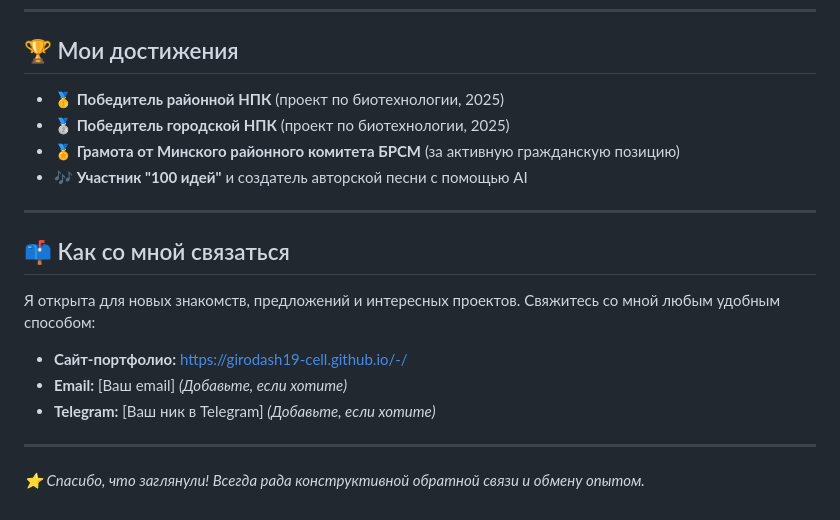
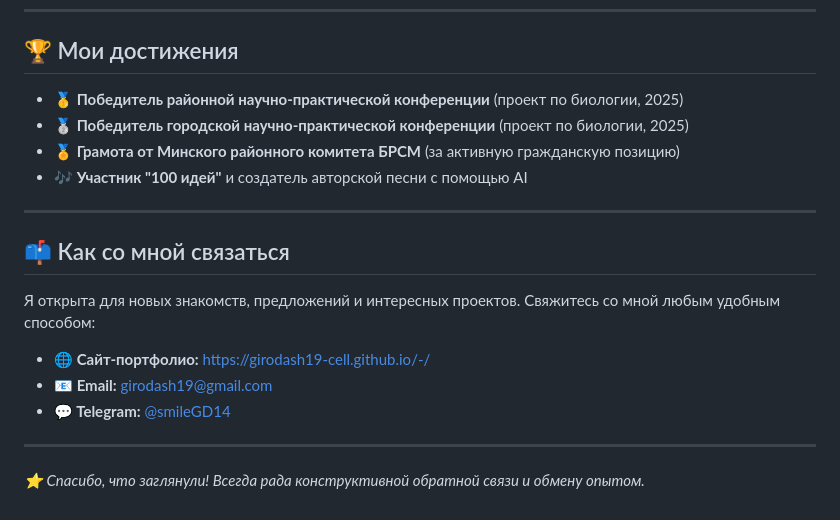
Before and after one commit to girodash19-cell/-, a Markdown page: README.md, the part around one of its changes. GitHub-like rendering.

```diff
--- a/README.md
+++ b/README.md
@@ -38,8 +42,8 @@
 
 ## 🏆 Мои достижения
 
-*   **🥇 Победитель районной НПК** (проект по биотехнологии, 2025)
-*   **🥈 Победитель городской НПК** (проект по биотехнологии, 2025)
+*   **🥇 Победитель районной научно-практической конференции** (проект по биологии, 2025)
+*   **🥈 Победитель городской научно-практической конференции** (проект по биологии, 2025)
 *   **🏅 Грамота от Минского районного комитета БРСМ** (за активную гражданскую позицию)
 *   **🎶 Участник "100 идей"** и создатель авторской песни с помощью AI
 
@@ -49,9 +53,9 @@
 
 Я открыта для новых знакомств, предложений и интересных проектов. Свяжитесь со мной любым удобным способом:
 
-*   **Сайт-портфолио:** [https://girodash19-cell.github.io/-/](https://girodash19-cell.github.io/-/)
-*   **Email:** [Ваш email] *(Добавьте, если хотите)*
-*   **Telegram:** [Ваш ник в Telegram] *(Добавьте, если хотите)*
+*   **🌐 Сайт-портфолио:** [https://girodash19-cell.github.io/-/](https://girodash19-cell.github.io/-/)
+*   **📧 Email:** [girodash19@gmail.com](mailto:girodash19@gmail.com)
+*   **💬 Telegram:** [@smileGD14](https://t.me/smileGD14)
 
 ---
 
```
Also changed, not shown: other parts of README.md (+5 -1 lines).
